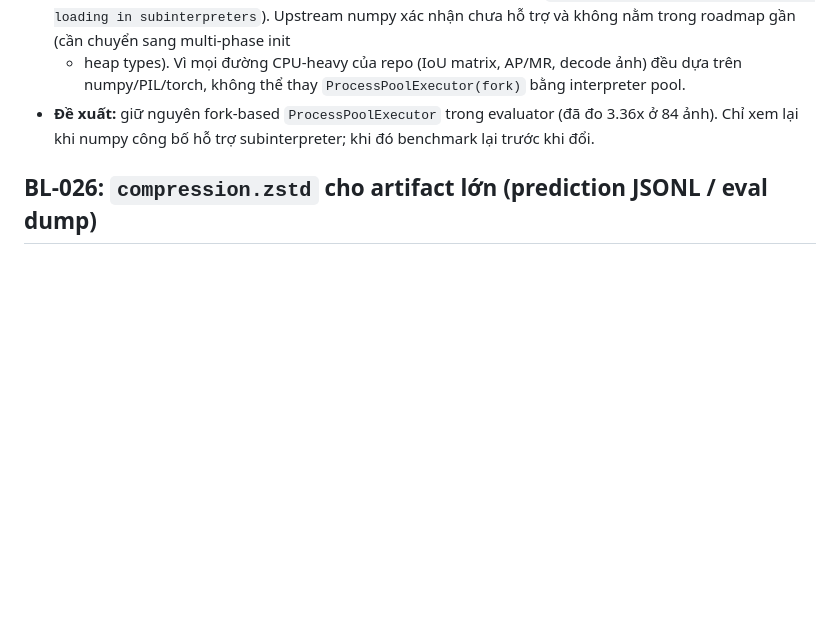
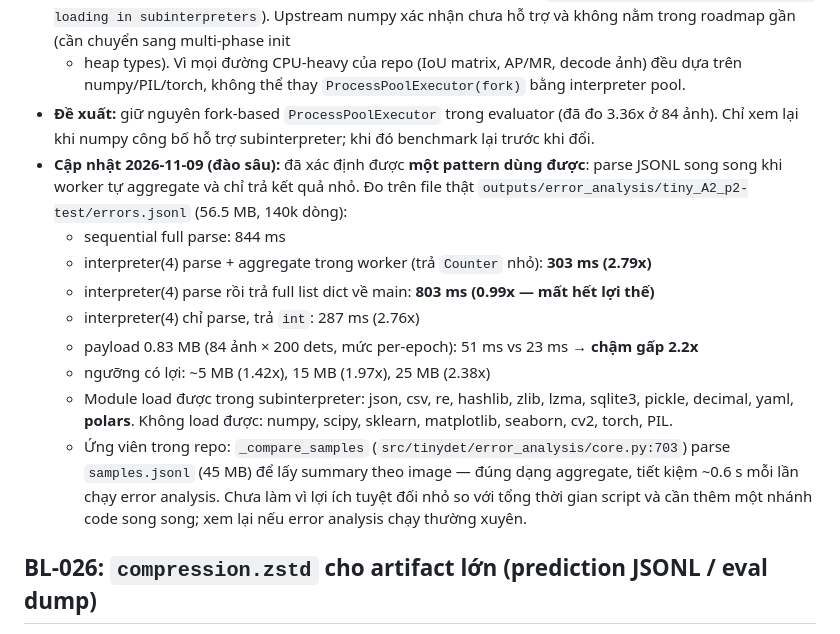
Before and after one commit to longqt321/TinyPerson, a Markdown page: docs/BACKLOG.md, the part around the change. GitHub-like rendering; blank space fills up the shorter version.

```diff
--- a/docs/BACKLOG.md
+++ b/docs/BACKLOG.md
@@ -307,6 +307,23 @@ Việc phát hiện thêm trong lúc làm task, chưa nằm trong phạm vi đã
   numpy/PIL/torch, không thể thay `ProcessPoolExecutor(fork)` bằng interpreter pool.
 - **Đề xuất:** giữ nguyên fork-based `ProcessPoolExecutor` trong evaluator (đã đo 3.36x ở 84
   ảnh). Chỉ xem lại khi numpy công bố hỗ trợ subinterpreter; khi đó benchmark lại trước khi đổi.
+- **Cập nhật 2026-11-09 (đào sâu):** đã xác định được **một pattern dùng được**: parse JSONL
+  song song khi worker tự aggregate và chỉ trả kết quả nhỏ. Đo trên file thật
+  `outputs/error_analysis/tiny_A2_p2-test/errors.jsonl` (56.5 MB, 140k dòng):
+  - sequential full parse: 844 ms
+  - interpreter(4) parse + aggregate trong worker (trả `Counter` nhỏ): **303 ms (2.79x)**
+  - interpreter(4) parse rồi trả full list dict về main: **803 ms (0.99x — mất hết lợi thế)**
+  - interpreter(4) chỉ parse, trả `int`: 287 ms (2.76x)
+  - payload 0.83 MB (84 ảnh × 200 dets, mức per-epoch): 51 ms vs 23 ms → **chậm gấp 2.2x**
+  - ngưỡng có lợi: ~5 MB (1.42x), 15 MB (1.97x), 25 MB (2.38x)
+  - Module load được trong subinterpreter: json, csv, re, hashlib, zlib, lzma, sqlite3, pickle,
+    decimal, yaml, **polars**. Không load được: numpy, scipy, sklearn, matplotlib, seaborn, cv2,
+    torch, PIL.
+  - Ứng viên trong repo: `_compare_samples` (`src/tinydet/error_analysis/core.py:703`) parse
+    `samples.jsonl` (45 MB) để lấy summary theo image — đúng dạng aggregate, tiết kiệm ~0.6 s
+    mỗi lần chạy error analysis. Chưa làm vì lợi ích tuyệt đối nhỏ so với tổng thời gian script
+    và cần thêm một nhánh code song song; xem lại nếu error analysis chạy thường xuyên.
+
 
 ## BL-026: `compression.zstd` cho artifact lớn (prediction JSONL / eval dump)
 
```
Also changed, not shown: docs/LESSONS.md (+17 -0 lines).
